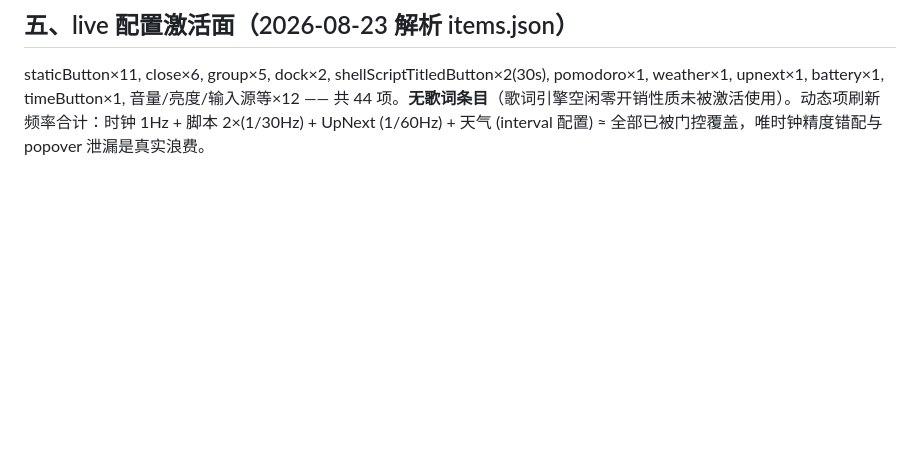
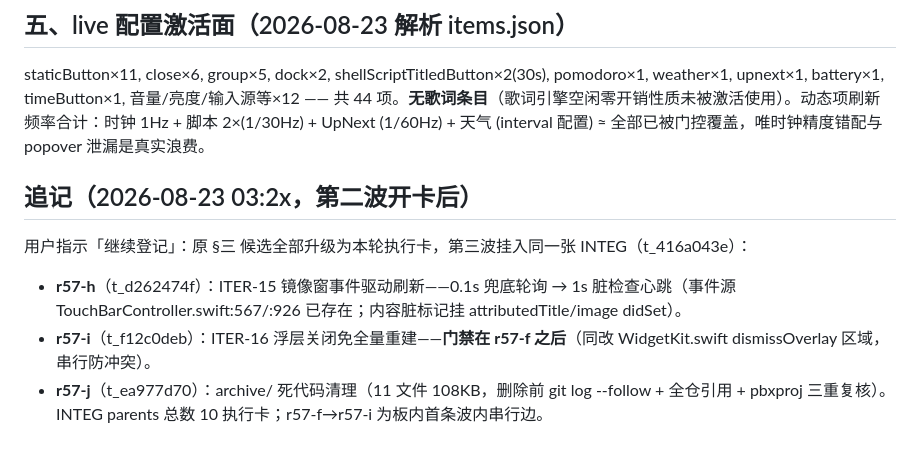
Before and after one commit to Tangzishun-Li/LyricsMTMR, a Markdown page: logs/第57轮/调研报告_性能减脂.md, the part around the change. Rendered like a GitHub page; blank space fills up the shorter version.

Commit message:
docs(r57-wave3): 减脂候选全数升级执行卡(h镜像窗事件化/i浮层免重建[j gated by f]/j archive清理)——INTEG 10 卡

```diff
--- a/logs/第57轮/调研报告_性能减脂.md
+++ b/logs/第57轮/调研报告_性能减脂.md
@@ -52,3 +52,11 @@
 ## 五、live 配置激活面（2026-08-23 解析 items.json）
 
 staticButton×11, close×6, group×5, dock×2, shellScriptTitledButton×2(30s), pomodoro×1, weather×1, upnext×1, battery×1, timeButton×1, 音量/亮度/输入源等×12 —— 共 44 项。**无歌词条目**（歌词引擎空闲零开销性质未被激活使用）。动态项刷新频率合计：时钟 1Hz + 脚本 2×(1/30Hz) + UpNext (1/60Hz) + 天气 (interval 配置) ≈ 全部已被门控覆盖，唯时钟精度错配与 popover 泄漏是真实浪费。
+
+## 追记（2026-08-23 03:2x，第二波开卡后）
+
+用户指示「继续登记」：原 §三 候选全部升级为本轮执行卡，第三波挂入同一张 INTEG（t_416a043e）：
+- **r57-h**（t_d262474f）：ITER-15 镜像窗事件驱动刷新——0.1s 兜底轮询 → 1s 脏检查心跳（事件源 TouchBarController.swift:567/:926 已存在；内容脏标记挂 attributedTitle/image didSet）。
+- **r57-i**（t_f12c0deb）：ITER-16 浮层关闭免全量重建——**门禁在 r57-f 之后**（同改 WidgetKit.swift dismissOverlay 区域，串行防冲突）。
+- **r57-j**（t_ea977d70）：archive/ 死代码清理（11 文件 108KB，删除前 git log --follow + 全仓引用 + pbxproj 三重复核）。
+INTEG parents 总数 10 执行卡；r57-f→r57-i 为板内首条波内串行边。
```
